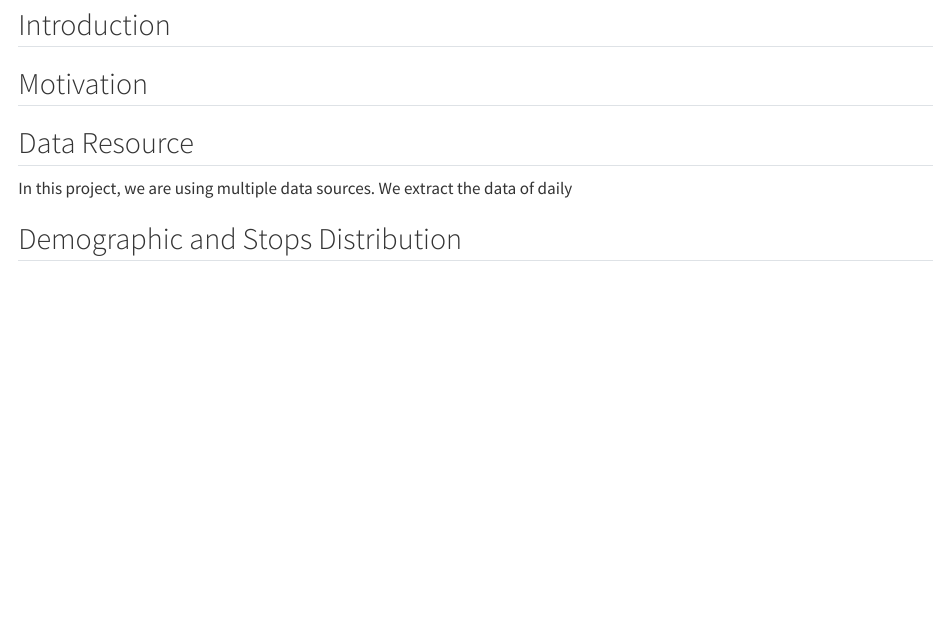
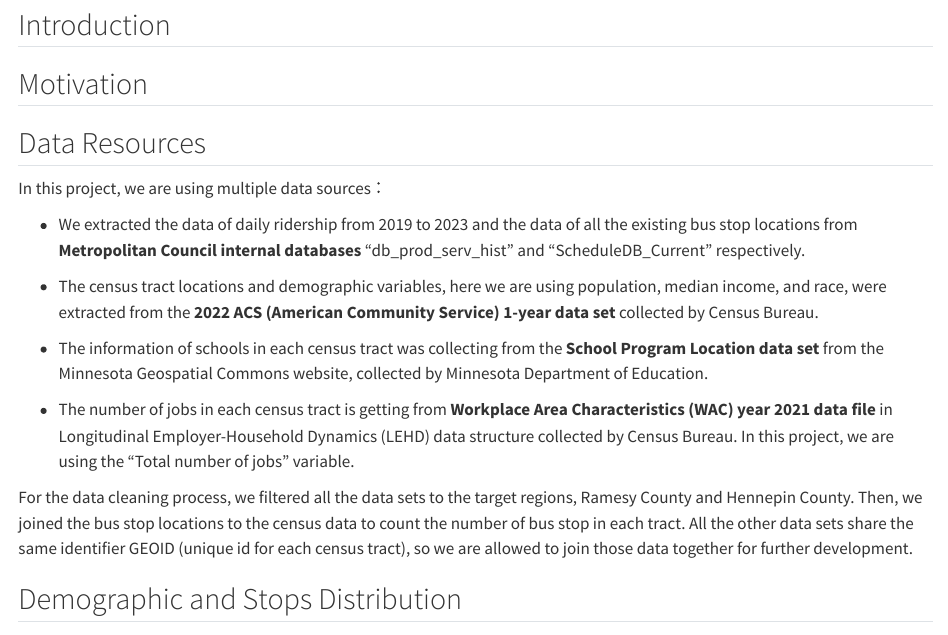
Before and after one commit to zhangcynthia/STAT212_final_project, a Quarto document (code/Final_Report.qmd): the page in a window 1100 px wide, from 170 px down. Rendered offline with R 4.5, knitr and Pandoc in place of Quarto, with nearby package versions; some code elsewhere in the file could not run offline; column names are cleaned by a stand-in for the janitor package.

Commit message:
add data explanation

```diff
--- a/code/Final_Report.qmd
+++ b/code/Final_Report.qmd
@@ -16,9 +16,20 @@ source('cleaning.R')
 
 ## Motivation
 
-## Data Resource
+## Data Resources
 
-In this project, we are using multiple data sources. We extract the data of daily
+In this project, we are using multiple data sources：
+
+- We extracted the data of daily ridership from 2019 to 2023 and the data of all the existing bus stop locations from **Metropolitan Council internal databases** "db_prod_serv_hist" and "ScheduleDB_Current" respectively.
+
+-   The census tract locations and demographic variables, here we are using population, median income, and race, were extracted from the **2022 ACS (American Community Service) 1-year data set** collected by Census Bureau.
+
+-   The information of schools in each census tract was collecting from the **School Program Location data set** from the Minnesota Geospatial Commons website, collected by Minnesota Department of Education.
+
+-   The number of jobs in each census tract is getting from **Workplace Area Characteristics (WAC) year 2021 data file** in Longitudinal Employer-Household Dynamics (LEHD) data structure collected by Census Bureau. In this project, we are using the "Total number of jobs" variable.
+
+For the data cleaning process, we filtered all the data sets to the target regions, Ramesy County and Hennepin County. Then, we joined the bus stop locations to the census data to count the number of bus stop in each tract. All the other data sets share the same identifier GEOID (unique id for each census tract), so we are allowed to join those data together for further development.
+
 
 ## Demographic and Stops Distribution
 
```
Also changed, not shown: code/Final_Report.qmd (3 more changed lines).
